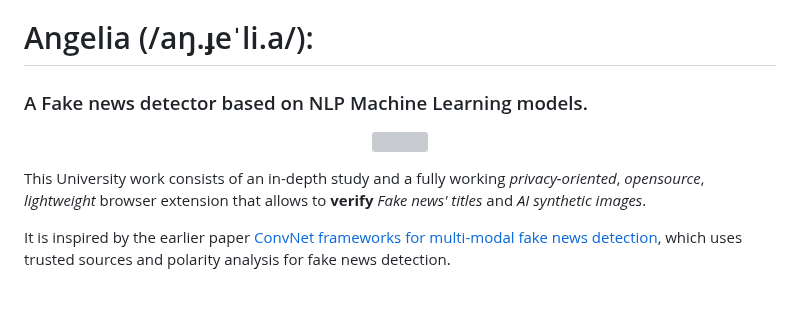
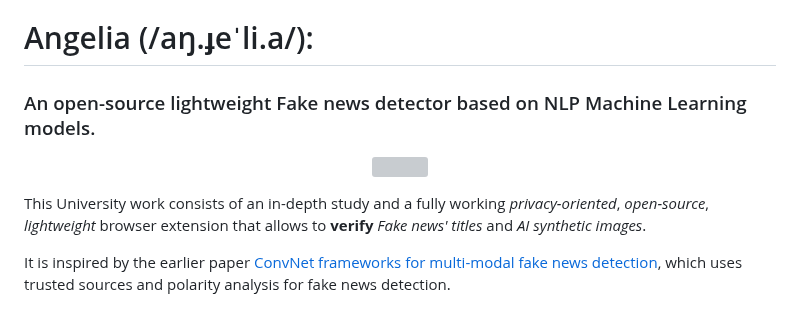
Before and after one commit to YuriBrandi/Angelia, a Markdown page: README.md, the part around the change. Rendered like a GitHub page; grey boxes are pictures that could not be loaded.

```diff
--- a/README.md
+++ b/README.md
@@ -1,12 +1,12 @@
 # Angelia (/aŋ.ɟeˈli.a/):
 
-### A Fake news detector based on NLP Machine Learning models.
+### An open-source lightweight Fake news detector based on NLP Machine Learning models.
 
 <p align='center'>
     <img src=https://github.com/YuriBrandi/Angelia/assets/52039988/fe187280-24c1-4878-b211-98daf4e485d4 width=200>
 </p>
 
-This University work consists of an in-depth study and a fully working *privacy-oriented*, *opensource*, *lightweight* browser extension that allows to **verify** *Fake news' titles* and *AI synthetic images*.
+This University work consists of an in-depth study and a fully working *privacy-oriented*, *open-source*, *lightweight* browser extension that allows to **verify** *Fake news' titles* and *AI synthetic images*.
 
 It is inspired by the earlier paper [ConvNet frameworks for multi-modal fake news detection](https://link.springer.com/article/10.1007/s10489-021-02345-y), which uses trusted sources and polarity analysis for fake news detection.
 
```
